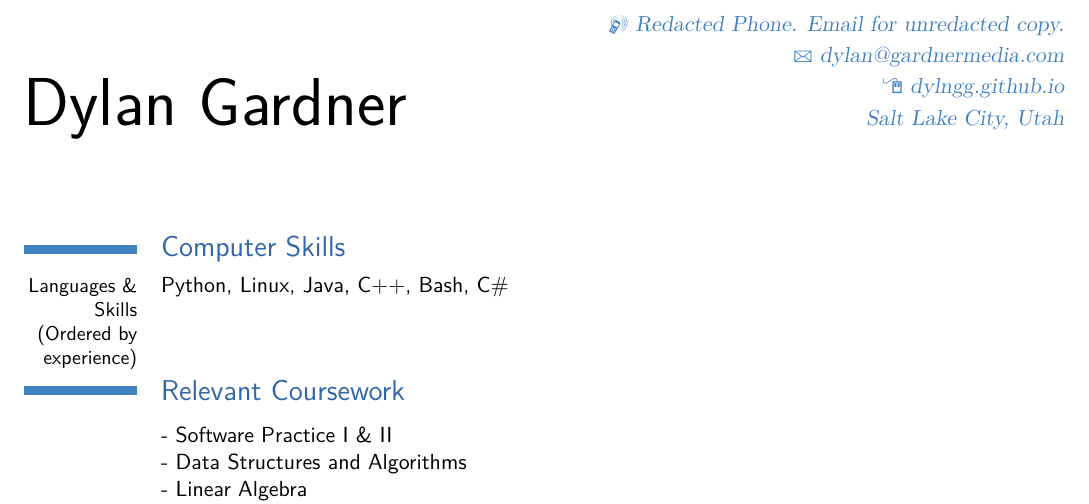
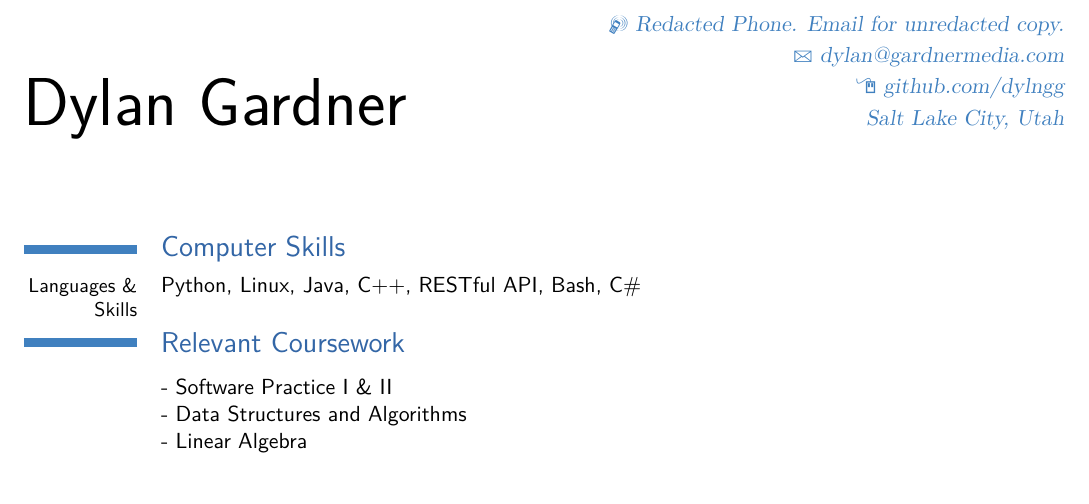
Before and after one commit to dylngg/resume, a LaTeX CV (dGardnerResume.tex): part of the page, cut so that both start at the same text. Compiled offline with XeLaTeX.

Commit message:
Remove ordering of skills

```diff
--- a/dGardnerResume.tex
+++ b/dGardnerResume.tex
@@ -23,7 +23,7 @@
 \extrainfo{Salt Lake City, Utah}
 \email{dylan@gardnermedia.com}
 \mobile{Redacted Phone. Email for unredacted copy.}
-\homepage{dylngg.github.io}
+\homepage{github.com/dylngg}
 
 \title{Dylan Gardner's Resume}
 
@@ -38,7 +38,7 @@
 \maketitle
 
 \section{Computer Skills}
-  \cvline{Languages \& Skills (Ordered by experience)}{Python, Linux, Java, C++, Bash, C\#}
+  \cvline{Languages \& Skills}{Python, Linux, Java, C++, RESTful API,  Bash, C\#}
 \section{Relevant Coursework}
   \cvlistitem{Software Practice I \& II}
   \cvlistitem{Data Structures and Algorithms}
```
Also changed, not shown: dGardnerResume.pdf, 1 other file.
